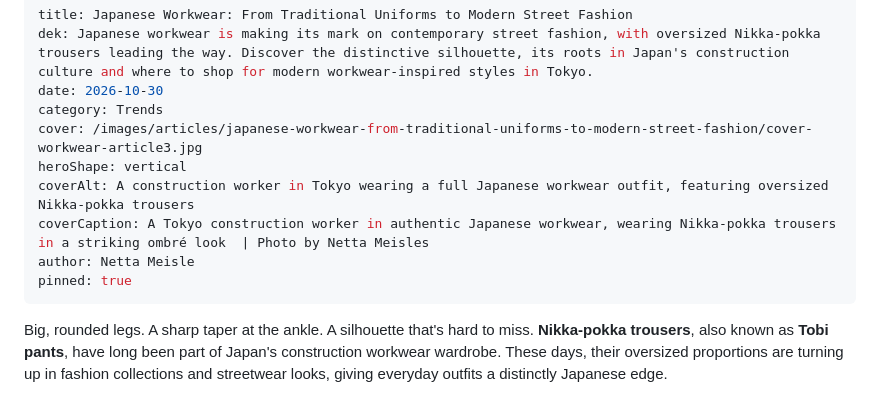
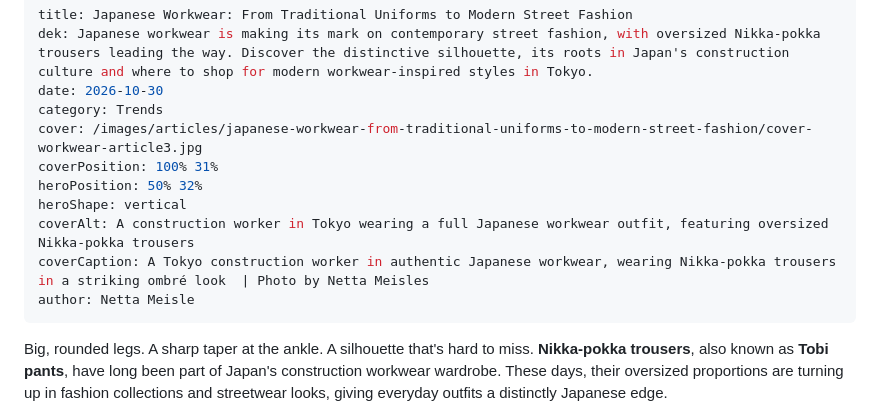
Before and after one commit to aviranburirotem/zazzimag, a Markdown page: content/articles/japanese-workwear-from-traditional-uniforms-to-modern-street-fashion.md, the part around the change. Drawn GitHub-style.

Commit message:
Update article: Japanese Workwear: From Traditional Uniforms to Modern Street Fashion

```diff
--- a/content/articles/japanese-workwear-from-traditional-uniforms-to-modern-street-fashion.md
+++ b/content/articles/japanese-workwear-from-traditional-uniforms-to-modern-street-fashion.md
@@ -4,11 +4,12 @@ dek: Japanese workwear is making its mark on contemporary street fashion, with o
 date: 2026-10-30
 category: Trends
 cover: /images/articles/japanese-workwear-from-traditional-uniforms-to-modern-street-fashion/cover-workwear-article3.jpg
+coverPosition: 100% 31%
+heroPosition: 50% 32%
 heroShape: vertical
 coverAlt: A construction worker in Tokyo wearing a full Japanese workwear outfit, featuring oversized Nikka-pokka trousers
 coverCaption: A Tokyo construction worker in authentic Japanese workwear, wearing Nikka-pokka trousers in a striking ombré look  | Photo by Netta Meisles
 author: Netta Meisle
-pinned: true
 ---
 Big, rounded legs. A sharp taper at the ankle. A silhouette that's hard to miss. **Nikka-pokka trousers**, also known as **Tobi pants**, have long been part of Japan's construction workwear wardrobe. These days, their oversized proportions are turning up in fashion collections and streetwear looks, giving everyday outfits a distinctly Japanese edge.
 
```
